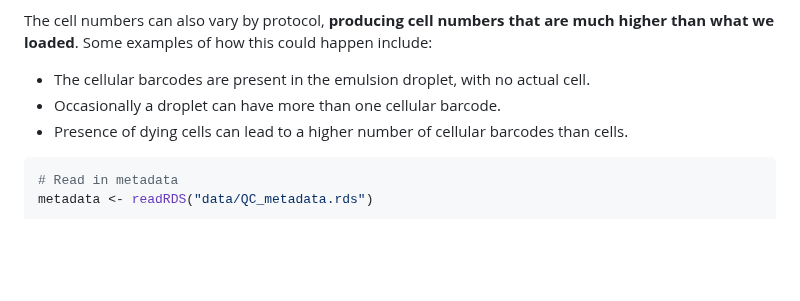
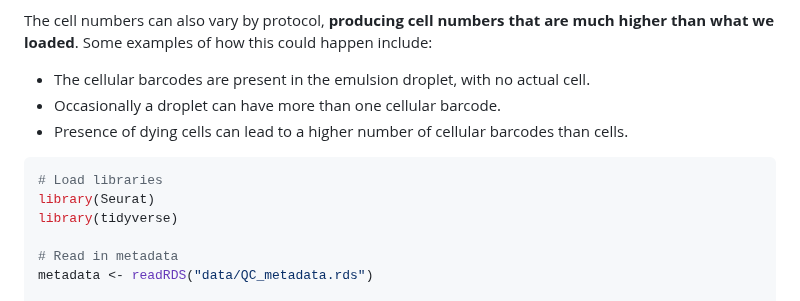
Before and after one commit to hbctraining/FoG_scRNA-seq_viz, a Markdown page: FoG_scRNAseq_viz.md, the part around the change. Drawn GitHub-style; blank space fills up the shorter version.

Commit message:
Update FoG_scRNAseq_viz.md
adding libraries

````diff
--- a/FoG_scRNAseq_viz.md
+++ b/FoG_scRNAseq_viz.md
@@ -82,6 +82,10 @@ The cell numbers can also vary by protocol, **producing cell numbers that are mu
 * Presence of dying cells can lead to a higher number of cellular barcodes than cells.
 
 ```r
+# Load libraries
+library(Seurat)
+library(tidyverse)
+
 # Read in metadata
 metadata <- readRDS("data/QC_metadata.rds")
 
````
